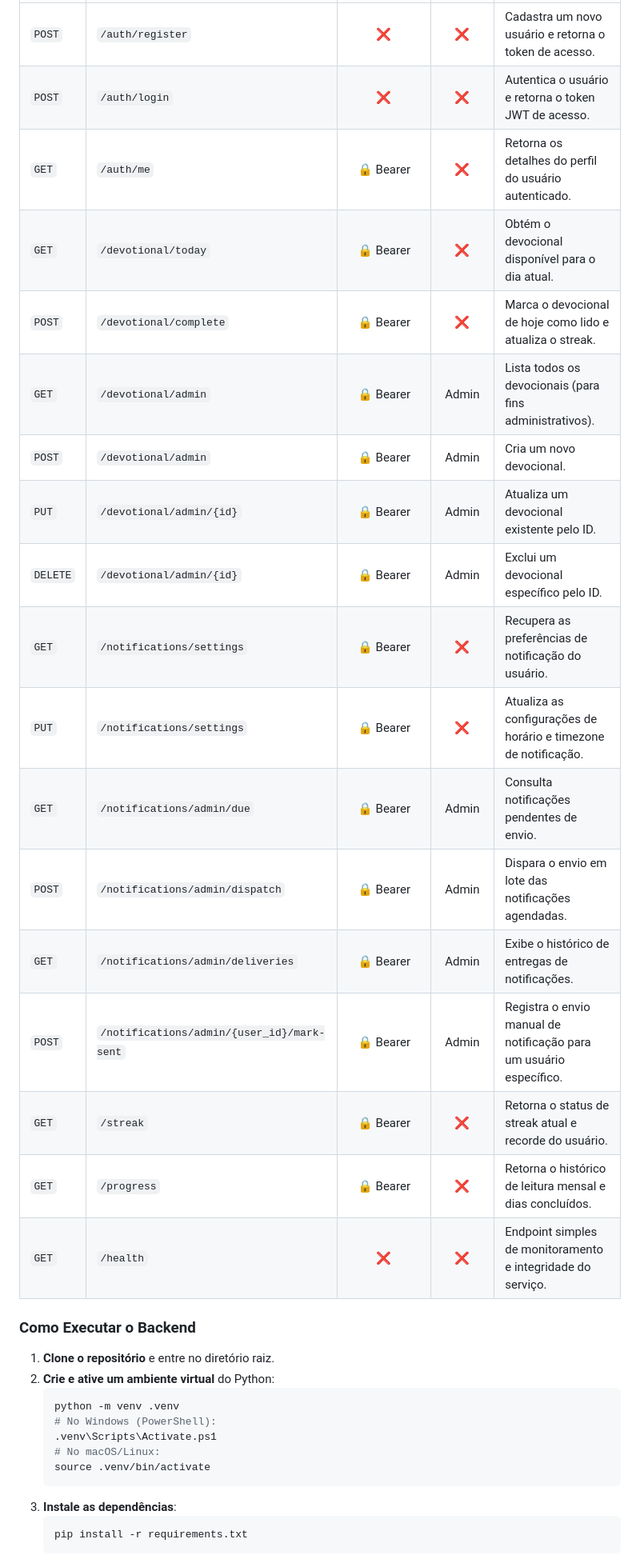
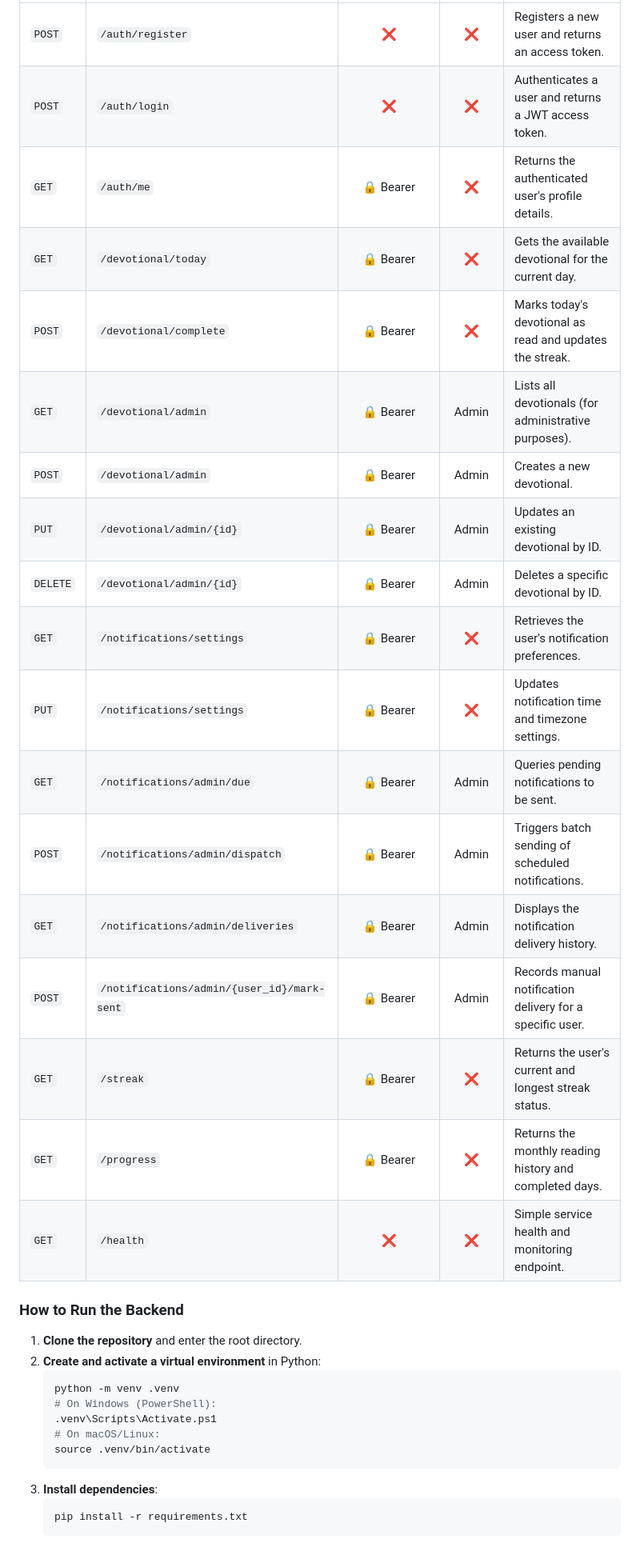
Before and after one commit to wandszera/app-devotional, a Markdown page: README.md, the part around one of its changes. Shown at 80% size. Rendered like a GitHub page.

````diff
--- a/README.md
+++ b/README.md
@@ -74,35 +113,35 @@ A tabela abaixo detalha todas as rotas e regras de autorização atuais:
 | :--- | :--- | :---: | :---: | :--- |
-| `POST` | `/auth/register` | ❌ | ❌ | Cadastra um novo usuário e retorna o token de acesso. |
-| `POST` | `/auth/login` | ❌ | ❌ | Autentica o usuário e retorna o token JWT de acesso. |
-| `GET` | `/auth/me` | 🔒 Bearer | ❌ | Retorna os detalhes do perfil do usuário autenticado. |
-| `GET` | `/devotional/today` | 🔒 Bearer | ❌ | Obtém o devocional disponível para o dia atual. |
-| `POST` | `/devotional/complete` | 🔒 Bearer | ❌ | Marca o devocional de hoje como lido e atualiza o streak. |
-| `GET` | `/devotional/admin` | 🔒 Bearer |  Admin | Lista todos os devocionais (para fins administrativos). |
-| `POST` | `/devotional/admin` | 🔒 Bearer |  Admin | Cria um novo devocional. |
-| `PUT` | `/devotional/admin/{id}` | 🔒 Bearer |  Admin | Atualiza um devocional existente pelo ID. |
-| `DELETE` | `/devotional/admin/{id}` | 🔒 Bearer |  Admin | Exclui um devocional específico pelo ID. |
-| `GET` | `/notifications/settings` | 🔒 Bearer | ❌ | Recupera as preferências de notificação do usuário. |
-| `PUT` | `/notifications/settings` | 🔒 Bearer | ❌ | Atualiza as configurações de horário e timezone de notificação. |
-| `GET` | `/notifications/admin/due` | 🔒 Bearer |  Admin | Consulta notificações pendentes de envio. |
-| `POST` | `/notifications/admin/dispatch` | 🔒 Bearer |  Admin | Dispara o envio em lote das notificações agendadas. |
-| `GET` | `/notifications/admin/deliveries` | 🔒 Bearer |  Admin | Exibe o histórico de entregas de notificações. |
-| `POST` | `/notifications/admin/{user_id}/mark-sent` | 🔒 Bearer |  Admin | Registra o envio manual de notificação para um usuário específico. |
-| `GET` | `/streak` | 🔒 Bearer | ❌ | Retorna o status de streak atual e recorde do usuário. |
-| `GET` | `/progress` | 🔒 Bearer | ❌ | Retorna o histórico de leitura mensal e dias concluídos. |
-| `GET` | `/health` | ❌ | ❌ | Endpoint simples de monitoramento e integridade do serviço. |
+| `POST` | `/auth/register` | ❌ | ❌ | Registers a new user and returns an access token. |
+| `POST` | `/auth/login` | ❌ | ❌ | Authenticates a user and returns a JWT access token. |
+| `GET` | `/auth/me` | 🔒 Bearer | ❌ | Returns the authenticated user's profile details. |
+| `GET` | `/devotional/today` | 🔒 Bearer | ❌ | Gets the available devotional for the current day. |
+| `POST` | `/devotional/complete` | 🔒 Bearer | ❌ | Marks today's devotional as read and updates the streak. |
+| `GET` | `/devotional/admin` | 🔒 Bearer |  Admin | Lists all devotionals (for administrative purposes). |
+| `POST` | `/devotional/admin` | 🔒 Bearer |  Admin | Creates a new devotional. |
+| `PUT` | `/devotional/admin/{id}` | 🔒 Bearer |  Admin | Updates an existing devotional by ID. |
+| `DELETE` | `/devotional/admin/{id}` | 🔒 Bearer |  Admin | Deletes a specific devotional by ID. |
+| `GET` | `/notifications/settings` | 🔒 Bearer | ❌ | Retrieves the user's notification preferences. |
+| `PUT` | `/notifications/settings` | 🔒 Bearer | ❌ | Updates notification time and timezone settings. |
+| `GET` | `/notifications/admin/due` | 🔒 Bearer |  Admin | Queries pending notifications to be sent. |
+| `POST` | `/notifications/admin/dispatch` | 🔒 Bearer |  Admin | Triggers batch sending of scheduled notifications. |
+| `GET` | `/notifications/admin/deliveries` | 🔒 Bearer |  Admin | Displays the notification delivery history. |
+| `POST` | `/notifications/admin/{user_id}/mark-sent` | 🔒 Bearer |  Admin | Records manual notification delivery for a specific user. |
+| `GET` | `/streak` | 🔒 Bearer | ❌ | Returns the user's current and longest streak status. |
+| `GET` | `/progress` | 🔒 Bearer | ❌ | Returns the monthly reading history and completed days. |
+| `GET` | `/health` | ❌ | ❌ | Simple service health and monitoring endpoint. |
 
-### Como Executar o Backend
+### How to Run the Backend
 
-1. **Clone o repositório** e entre no diretório raiz.
-2. **Crie e ative um ambiente virtual** do Python:
+1. **Clone the repository** and enter the root directory.
+2. **Create and activate a virtual environment** in Python:
    ```bash
    python -m venv .venv
-   # No Windows (PowerShell):
+   # On Windows (PowerShell):
    .venv\Scripts\Activate.ps1
-   # No macOS/Linux:
+   # On macOS/Linux:
    source .venv/bin/activate
    ```
-3. **Instale as dependências**:
+3. **Install dependencies**:
    ```bash
    pip install -r requirements.txt
    ```
````
Also changed, not shown: other parts of README.md (+122 -83 lines).
